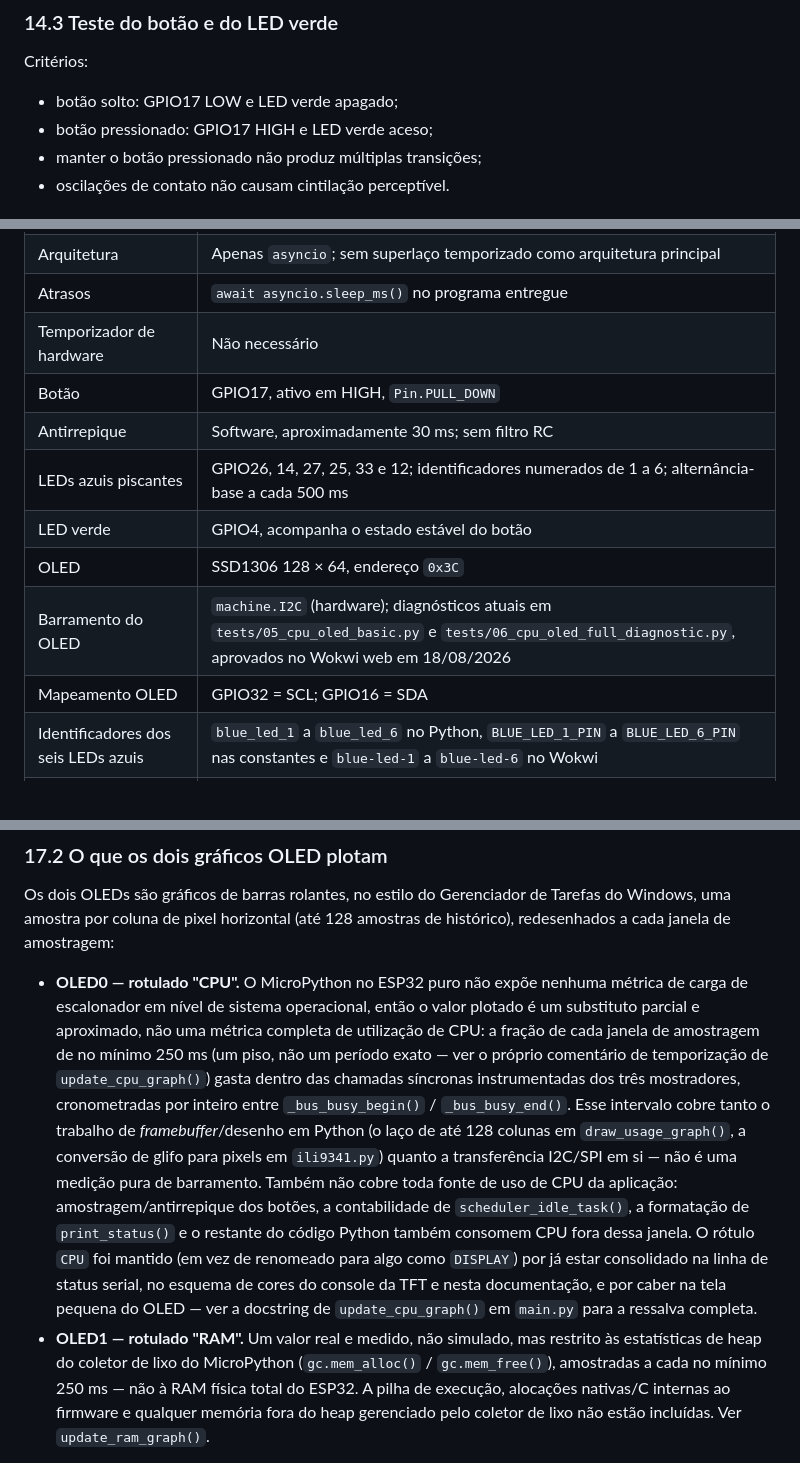
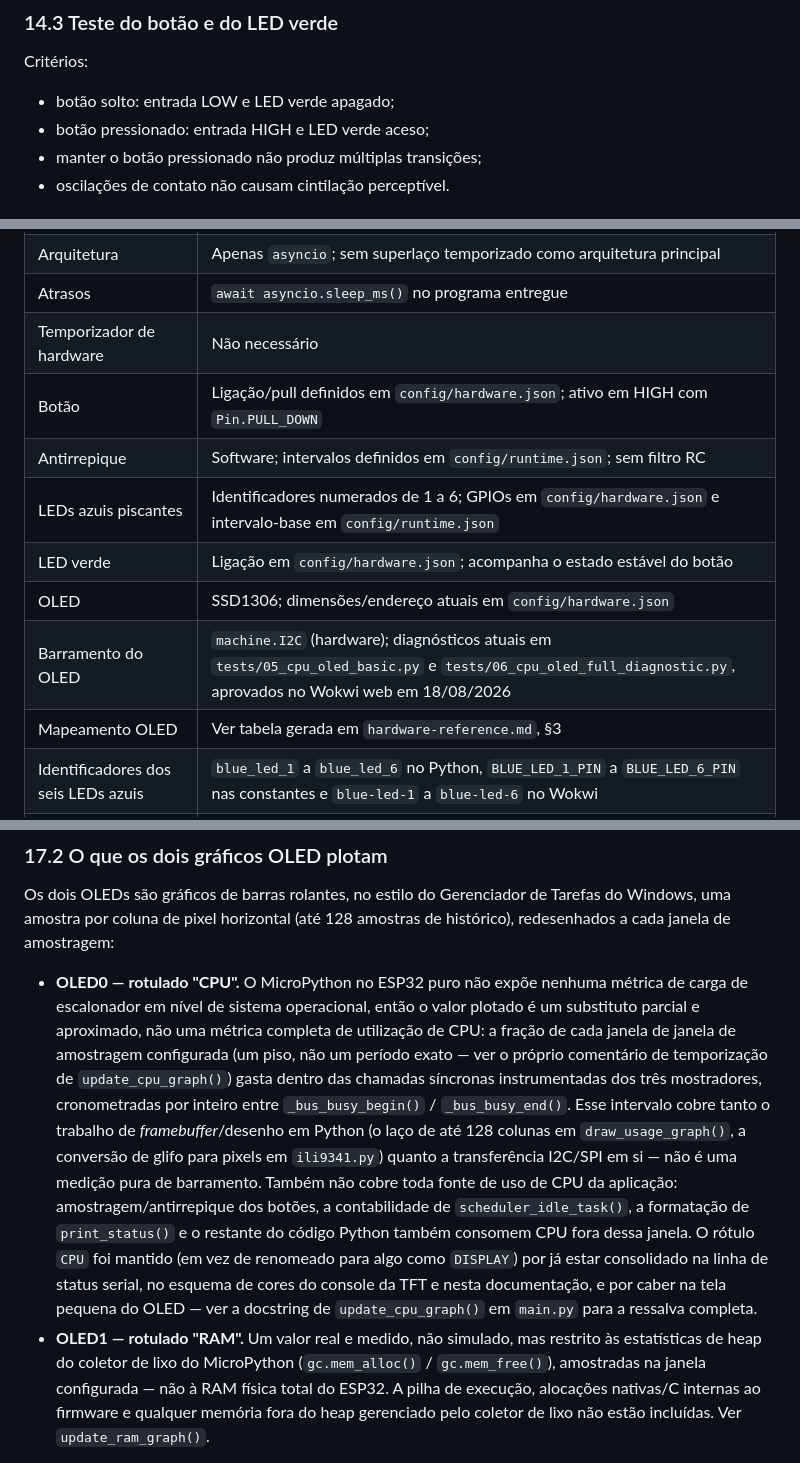
Before and after one commit to Argus-Kepheus/esp32-asyncio, a Markdown page: docs/PT/technical-specification.md, 3 parts joined by grey strips. Rendered like a GitHub page.

```diff
--- a/docs/PT/technical-specification.md
+++ b/docs/PT/technical-specification.md
@@ -599,8 +573,8 @@ barramentos, ver 14.6).
 
 Critérios:
 
-- botão solto: GPIO17 LOW e LED verde apagado;
-- botão pressionado: GPIO17 HIGH e LED verde aceso;
+- botão solto: entrada LOW e LED verde apagado;
+- botão pressionado: entrada HIGH e LED verde aceso;
 - manter o botão pressionado não produz múltiplas transições;
 - oscilações de contato não causam cintilação perceptível.
 
@@ -724,13 +698,13 @@ Como trabalho futuro, uma montagem física deve manter o antirrepique de softwar
 | Arquitetura | Apenas `asyncio`; sem superlaço temporizado como arquitetura principal |
 | Atrasos | `await asyncio.sleep_ms()` no programa entregue |
 | Temporizador de hardware | Não necessário |
-| Botão | GPIO17, ativo em HIGH, `Pin.PULL_DOWN` |
-| Antirrepique | Software, aproximadamente 30 ms; sem filtro RC |
-| LEDs azuis piscantes | GPIO26, 14, 27, 25, 33 e 12; identificadores numerados de 1 a 6; alternância-base a cada 500 ms |
-| LED verde | GPIO4, acompanha o estado estável do botão |
-| OLED | SSD1306 128 × 64, endereço `0x3C` |
+| Botão | Ligação/pull definidos em `config/hardware.json`; ativo em HIGH com `Pin.PULL_DOWN` |
+| Antirrepique | Software; intervalos definidos em `config/runtime.json`; sem filtro RC |
+| LEDs azuis piscantes | Identificadores numerados de 1 a 6; GPIOs em `config/hardware.json` e intervalo-base em `config/runtime.json` |
+| LED verde | Ligação em `config/hardware.json`; acompanha o estado estável do botão |
+| OLED | SSD1306; dimensões/endereço atuais em `config/hardware.json` |
 | Barramento do OLED | `machine.I2C` (hardware); diagnósticos atuais em `tests/05_cpu_oled_basic.py` e `tests/06_cpu_oled_full_diagnostic.py`, aprovados no Wokwi web em 18/08/2026 |
-| Mapeamento OLED | GPIO32 = SCL; GPIO16 = SDA |
+| Mapeamento OLED | Ver tabela gerada em `hardware-reference.md`, §3 |
 | Identificadores dos seis LEDs azuis | `blue_led_1` a `blue_led_6` no Python, `BLUE_LED_1_PIN` a `BLUE_LED_6_PIN` nas constantes e `blue-led-1` a `blue-led-6` no Wokwi |
 | *(Substituída -- ver linha "Gráficos de uso de recursos" abaixo)* Atualização OLED | Decisão original: somente na inicialização e nas transições estáveis do botão. Não é mais como nenhum dos dois OLEDs se comporta (§9) |
 | Versão do firmware no `diagram.json` | Não fixar `attrs.env`; usar a versão padrão/atual do Wokwi |
@@ -765,7 +739,7 @@ amostras de histórico), redesenhados a cada janela de amostragem:
   nenhuma métrica de carga de escalonador em nível de sistema operacional,
   então o valor plotado é um substituto parcial e aproximado, não uma
   métrica completa de utilização de CPU: a fração de cada janela de
-  amostragem de no mínimo 250 ms (um piso, não um período exato — ver o
+  janela de amostragem configurada (um piso, não um período exato — ver o
   próprio comentário de temporização de `update_cpu_graph()`) gasta dentro
   das chamadas síncronas instrumentadas dos três mostradores, cronometradas
   por inteiro entre `_bus_busy_begin()` / `_bus_busy_end()`. Esse intervalo
@@ -782,7 +756,7 @@ amostras de histórico), redesenhados a cada janela de amostragem:
   docstring de `update_cpu_graph()` em `main.py` para a ressalva completa.
 - **OLED1 — rotulado "RAM".** Um valor real e medido, não simulado,
   mas restrito às estatísticas de heap do coletor de lixo do MicroPython
-  (`gc.mem_alloc()` / `gc.mem_free()`), amostradas a cada no mínimo 250 ms
+  (`gc.mem_alloc()` / `gc.mem_free()`), amostradas na janela configurada
   — não à RAM física total do ESP32. A pilha de execução, alocações
   nativas/C internas ao firmware e qualquer memória fora do heap gerenciado
   pelo coletor de lixo não estão incluídas. Ver `update_ram_graph()`.
```
Also changed, not shown: other parts of docs/PT/technical-specification.md (+21 -47 lines).
